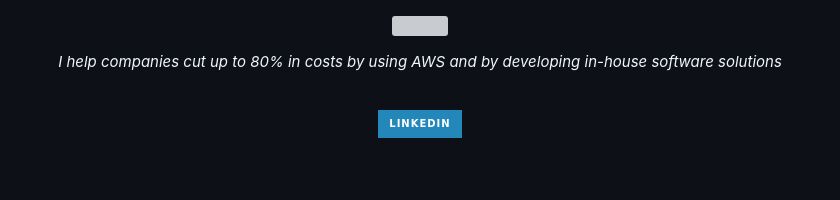
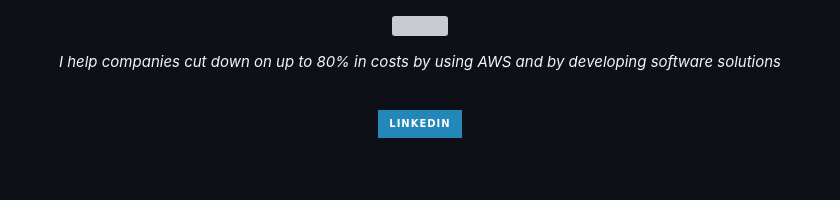
Before and after one commit to codespearhead/Paguiar735, a Markdown page: README.md, the part around the change. Drawn GitHub-style; badges without logos; grey boxes are pictures that could not be loaded.

Commit message:
[UPDATE]: fix typo in headline

```diff
--- a/README.md
+++ b/README.md
@@ -6,7 +6,7 @@
 
 
 <p align="center">
-    <i>I help companies cut up to 80% in costs by using AWS and by developing in-house software solutions</i>
+    <i>I help companies cut down on up to 80% in costs by using AWS and by developing software solutions</i>
 </p>
 
 <br>
```
